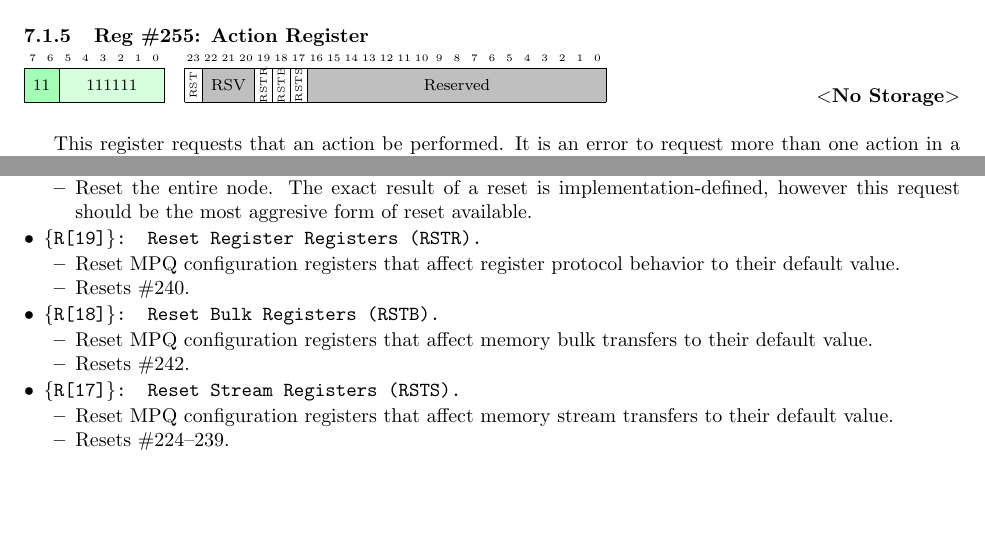
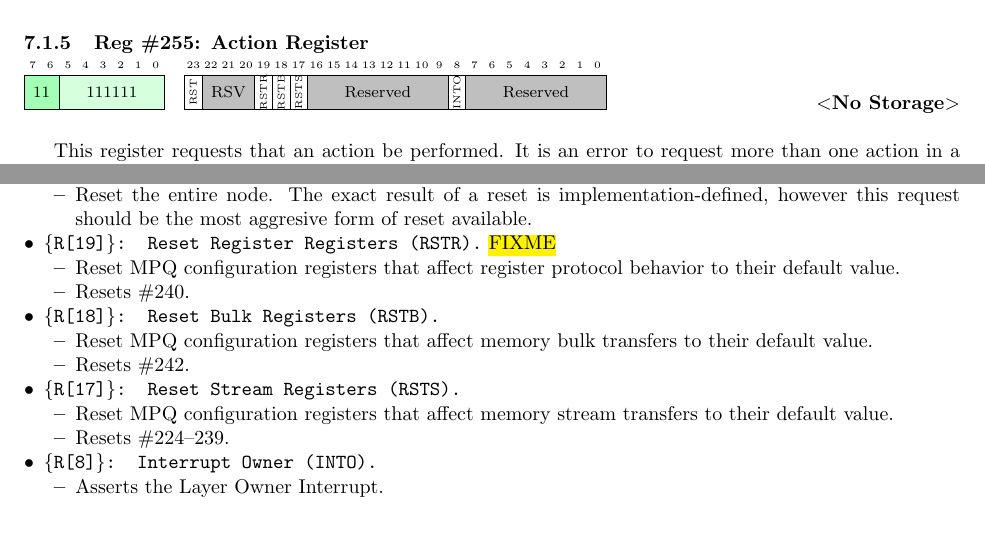
Before and after one commit to mbus/specification, a LaTeX document (bus.tex, which reads mpq.tex): two parts of page 27 of 44, joined at a grey line, cut so that both start at the same text. Compiled offline with pdfLaTeX.

Commit message:
Add layer owner interrupt bit to 255

```diff
--- a/mpq.tex
+++ b/mpq.tex
@@ -378,7 +378,9 @@ The register controls the response of this chip upon the receipt of a
   \bitbox{1}{\begin{sideways}{\tiny RSTR}\end{sideways}}
   \bitbox{1}{\begin{sideways}{\tiny RSTB}\end{sideways}}
   \bitbox{1}{\begin{sideways}{\tiny RSTS}\end{sideways}}
-  \colorbitbox{lightgray}{17}{Reserved}
+  \colorbitbox{lightgray}{8}{Reserved}
+  \bitbox{1}{\begin{sideways}{\tiny INTO}\end{sideways}}
+  \colorbitbox{lightgray}{8}{Reserved}
 \end{bytefield}
 \hfill\textbf{$<$No Storage$>$}
 \\
@@ -403,7 +405,7 @@ a register action request in the same transaction is undefined.
         implementation-defined, however this request should be the most
         aggresive form of reset available.
     \end{itemize}
-  \item \texttt{\{R[19]\}: Reset Register Registers (RSTR).}
+  \item \texttt{\{R[19]\}: Reset Register Registers (RSTR).} \hl{FIXME}
     \begin{itemize}
       \item Reset \proto configuration registers that affect register protocol
         behavior to their default value.
@@ -420,6 +422,10 @@ a register action request in the same transaction is undefined.
       \item Reset \proto configuration registers that affect memory stream
         transfers to their default value.
       \item Resets \#224--239.
+    \end{itemize}
+  \item \texttt{\{R[8]\}: Interrupt Owner (INTO).}
+    \begin{itemize}
+      \item Asserts the Layer Owner Interrupt.
     \end{itemize}
 \end{itemize}
 
```
